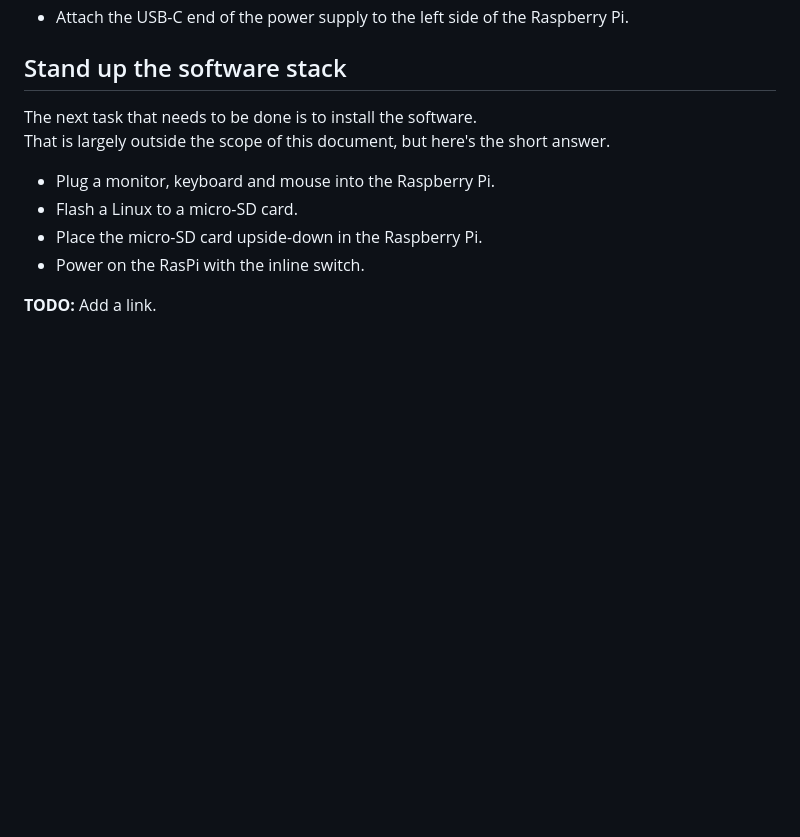
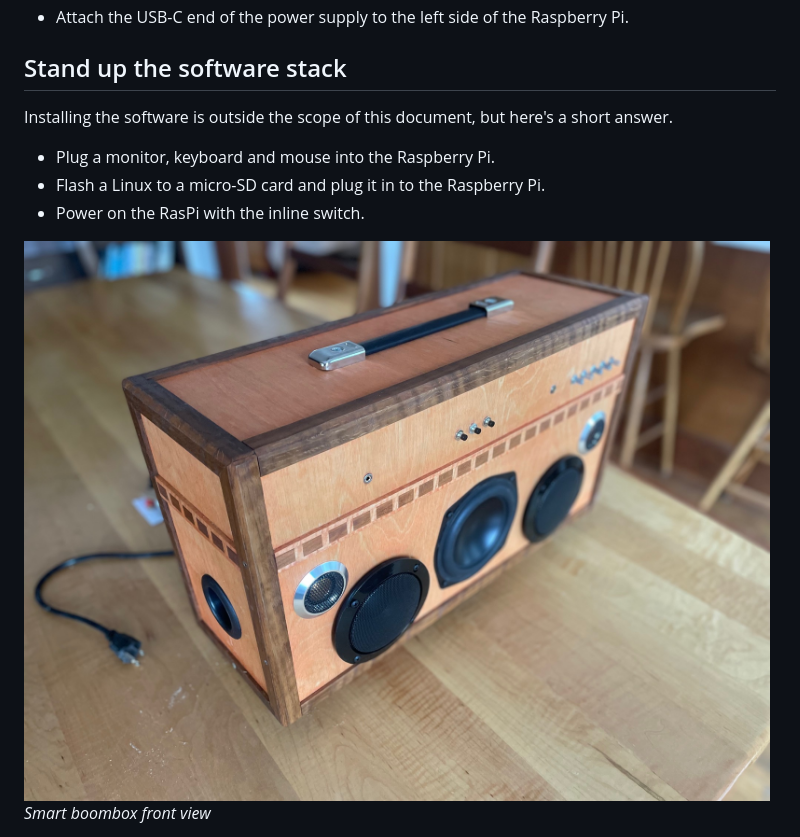
Before and after one commit to mike99mac/minimy-mike99mac, a Markdown page: gcode/README.md, the part around one of its changes. Rendered like a GitHub page; pictures changed too: gcode/assembled-front-view.jpg (added); blank space fills up the shorter version.

```diff
--- a/gcode/README.md
+++ b/gcode/README.md
@@ -402,12 +402,11 @@ To install , perform the following tasks:
 - Attach the USB-C end of the power supply to the left side of the Raspberry Pi.
 
 ## Stand up the software stack
-The next task that needs to be done is to install the software.
-That is largely outside the scope of this document, but here's the short answer.
+Installing the software is outside the scope of this document, but here's a short answer.
 - Plug a monitor, keyboard and mouse into the Raspberry Pi.
-- Flash a Linux to a micro-SD card.
-- Place the micro-SD card upside-down in the Raspberry Pi.
+- Flash a Linux to a micro-SD card and plug it in to the Raspberry Pi.
 - Power on the RasPi with the inline switch.
 
-**TODO:** Add a link.
+![](assembled-front-view.jpg)
+*Smart boombox front view*
 
```
Also changed, not shown: other parts of gcode/README.md (+2 -1 lines), 1 other file.
